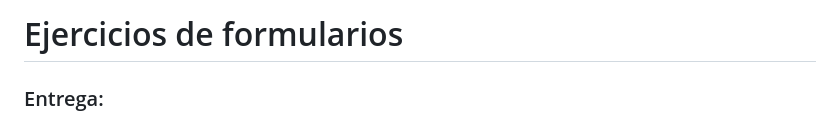
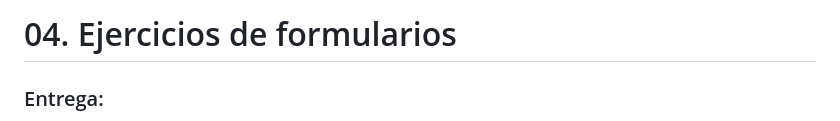
Before and after one commit to jssdocente/2425_DWES, a Markdown page: UT1/EC/04_ejercicios_formularios.md, the part around the change. Rendered like a GitHub page.

Commit message:
UT2. EC fix 04 ejercicios formularios

```diff
--- a/UT1/EC/04_ejercicios_formularios.md
+++ b/UT1/EC/04_ejercicios_formularios.md
@@ -1,4 +1,4 @@
-# Ejercicios de formularios
+# 04. Ejercicios de formularios
 
 
 
```
